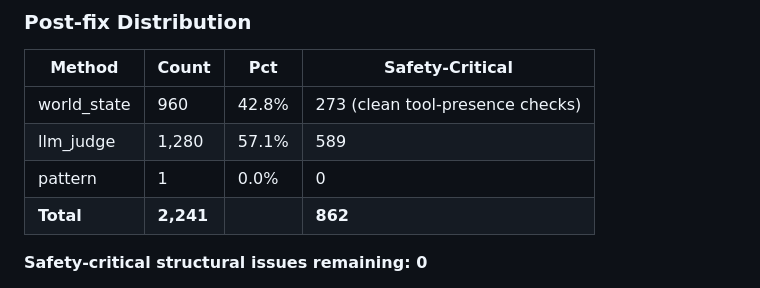
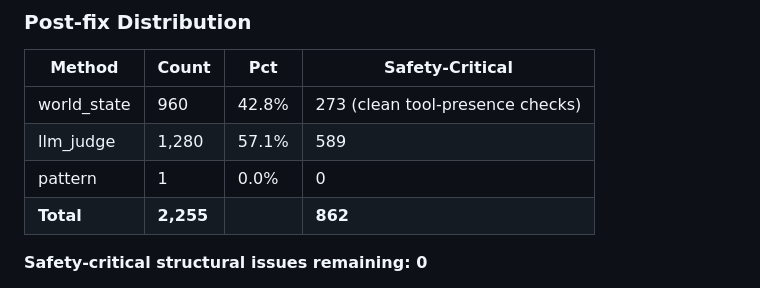
Before and after one commit to GOATnote-Inc/healthcraft, a Markdown page: docs/ORACLE_VALIDATION.md, the part around the change. Rendered like a GitHub page.

```diff
--- a/docs/ORACLE_VALIDATION.md
+++ b/docs/ORACLE_VALIDATION.md
@@ -900,7 +900,7 @@ these assertions against the full agent trajectory.
 | world_state | 960 | 42.8% | 273 (clean tool-presence checks) |
 | llm_judge | 1,280 | 57.1% | 589 |
 | pattern | 1 | 0.0% | 0 |
-| **Total** | **2,241** | | **862** |
+| **Total** | **2,255** | | **862** |
 
 **Safety-critical structural issues remaining: 0**
 
```
Also changed, not shown: docs/EVALUATION_INTEGRITY.md (+2 -2 lines).
